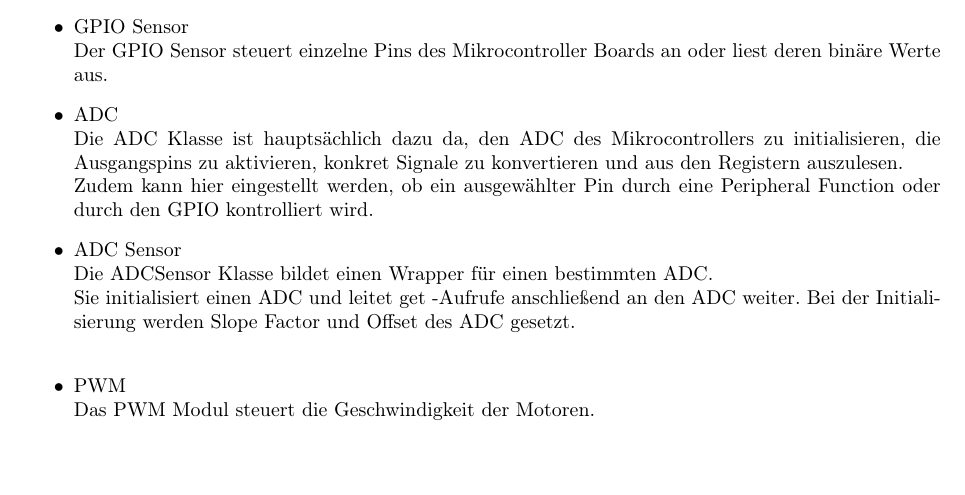
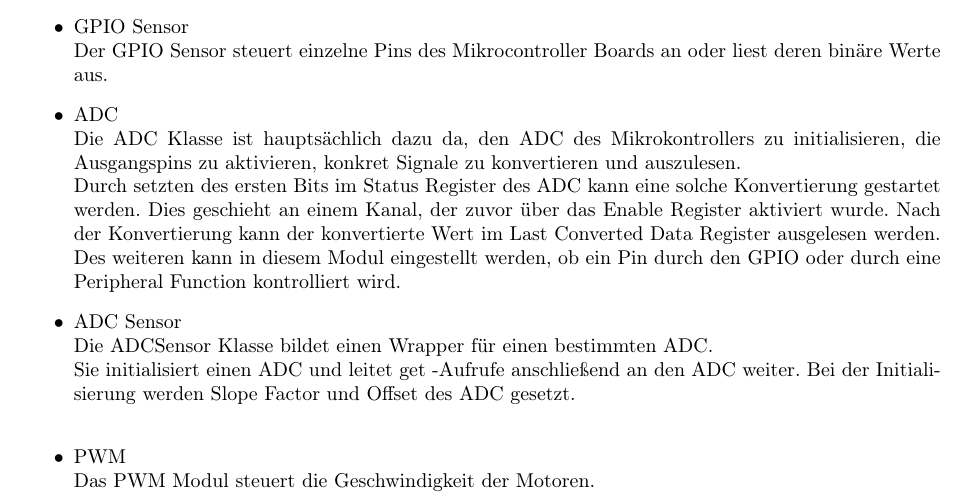
Before and after one commit to NiklasFauth/IT-Praktikum, a LaTeX document (Vorlage-Doku-LaTeX/DokumentationITPraktikum.tex): part of page 4 of 8, cut so that both start at the same text, the shorter picture padded with empty space. Compiled offline with pdfLaTeX.

Commit message:
Complete

```diff
--- a/Vorlage-Doku-LaTeX/DokumentationITPraktikum.tex
+++ b/Vorlage-Doku-LaTeX/DokumentationITPraktikum.tex
@@ -171,8 +171,13 @@ Als Zählmodus wurde eine Sägezahnkurve gewählt, der im Register "Wavesalemode
 \item GPIO Sensor\\
 Der GPIO Sensor steuert einzelne Pins des Mikrocontroller Boards an oder liest deren binäre Werte aus.
 \item ADC\\
-Die ADC Klasse ist hauptsächlich dazu da, den ADC des Mikrocontrollers zu initialisieren, die Ausgangspins zu aktivieren, konkret Signale zu konvertieren und aus den Registern auszulesen.\\
-Zudem kann hier eingestellt werden, ob ein ausgewählter Pin durch eine Peripheral Function oder durch den GPIO kontrolliert wird.
+Die ADC Klasse ist hauptsächlich dazu da, den ADC des Mikrokontrollers zu initialisieren, die Ausgangspins
+zu aktivieren, konkret Signale zu konvertieren und auszulesen.\\
+Durch setzten des ersten Bits im Status Register des ADC kann eine solche Konvertierung gestartet werden.
+Dies geschieht an einem Kanal, der zuvor über das Enable Register aktiviert wurde.
+Nach der Konvertierung kann der konvertierte Wert im Last Converted Data Register ausgelesen werden.\\
+Des weiteren kann in diesem Modul eingestellt werden, ob ein Pin durch den GPIO oder durch
+eine Peripheral Function kontrolliert wird.
 \item ADC Sensor\\
 Die ADCSensor Klasse bildet einen Wrapper für einen bestimmten ADC.\\
 Sie initialisiert einen ADC und leitet get -Aufrufe anschließend an den ADC weiter. Bei der Initialisierung werden Slope Factor und Offset des ADC gesetzt.\\
```
